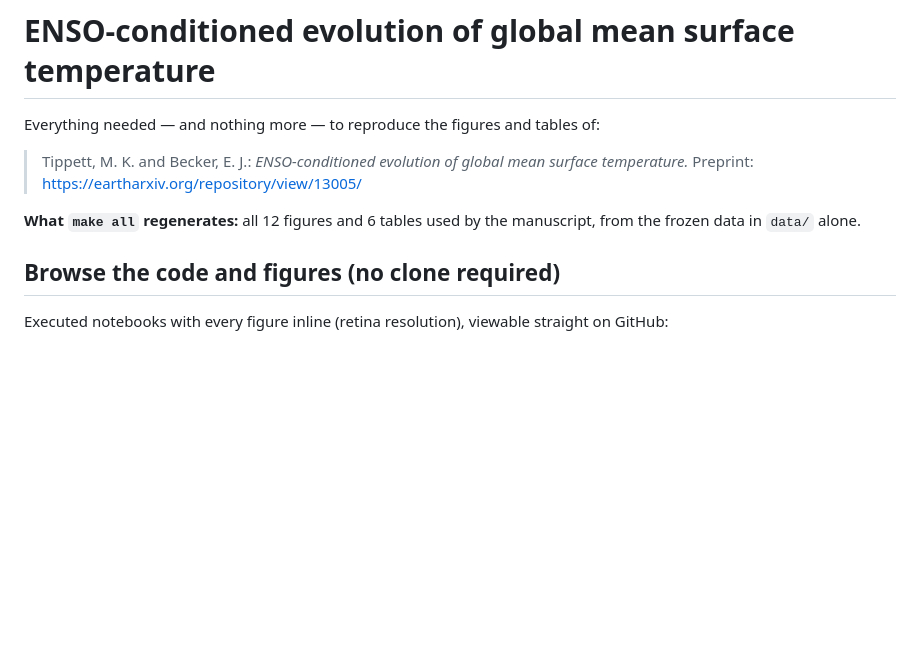
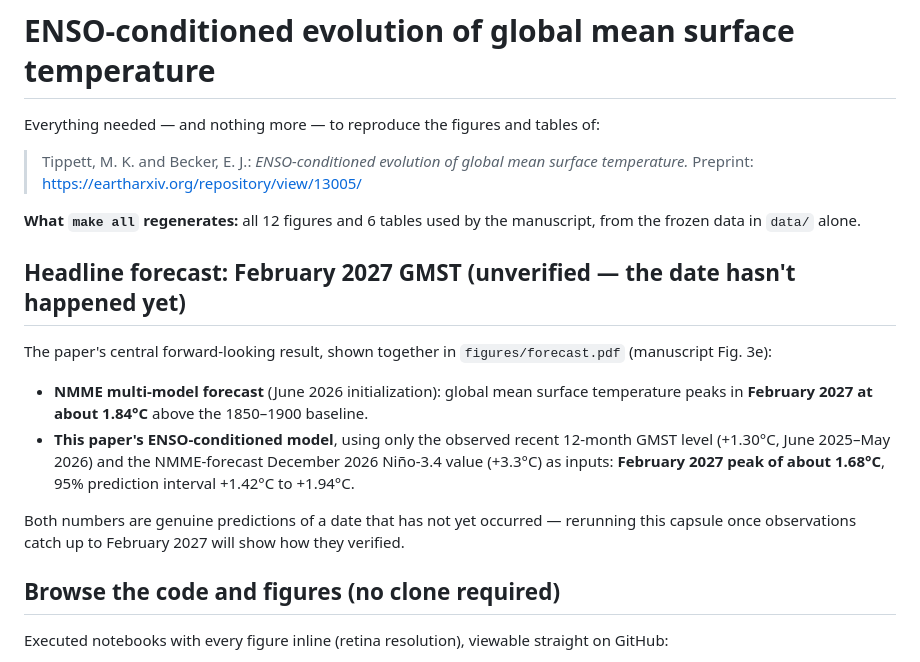
Before and after one commit to mktippett/enso-gmt-prediction-capsule, a Markdown page: README.md, the part around the change. Drawn GitHub-style; blank space fills up the shorter version.

Commit message:
Add headline forecast section to README
Surfaces the paper's forward-looking Feb 2027 GMST prediction (NMME forecast ~1.84C, simplified ENSO-conditioned model ~1.68C) as a headline quantity, not just a line in figures/forecast.pdf.

Co-Authored-By: Claude Sonnet 5 <noreply@anthropic.com>

```diff
--- a/README.md
+++ b/README.md
@@ -7,6 +7,23 @@ Everything needed — and nothing more — to reproduce the figures and tables o
 
 **What `make all` regenerates:** all 12 figures and 6 tables used by the
 manuscript, from the frozen data in `data/` alone.
+
+## Headline forecast: February 2027 GMST (unverified — the date hasn't happened yet)
+
+The paper's central forward-looking result, shown together in
+`figures/forecast.pdf` (manuscript Fig. 3e):
+
+- **NMME multi-model forecast** (June 2026 initialization): global mean
+  surface temperature peaks in **February 2027 at about 1.84°C** above the
+  1850–1900 baseline.
+- **This paper's ENSO-conditioned model**, using only the observed recent
+  12-month GMST level (+1.30°C, June 2025–May 2026) and the NMME-forecast
+  December 2026 Niño-3.4 value (+3.3°C) as inputs: **February 2027 peak of
+  about 1.68°C**, 95% prediction interval +1.42°C to +1.94°C.
+
+Both numbers are genuine predictions of a date that has not yet occurred —
+rerunning this capsule once observations catch up to February 2027 will show
+how they verified.
 
 ## Browse the code and figures (no clone required)
 
```
